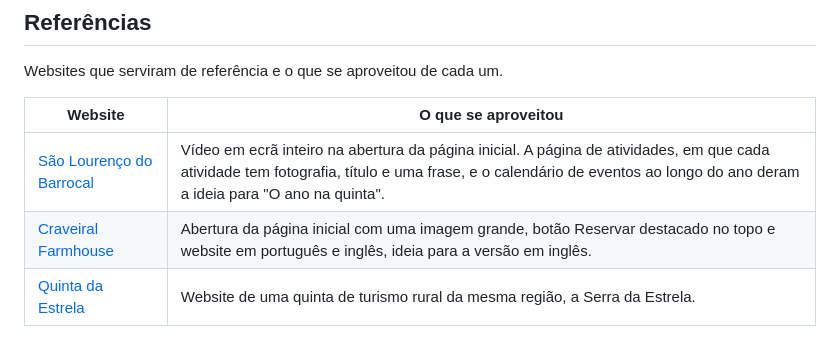
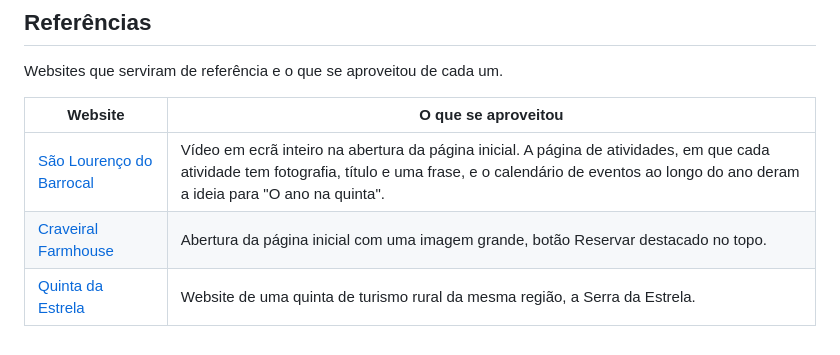
Before and after one commit to joaofilipesilva-data/quinta_santa_guilha, a Markdown page: README.md, the part around the change. Rendered like a GitHub page.

Commit message:
Update Craveiral Farmhouse description in README
Removed the mention of the English version for Craveiral Farmhouse.

```diff
--- a/README.md
+++ b/README.md
@@ -198,5 +198,5 @@ Websites que serviram de referência e o que se aproveitou de cada um.
 | Website | O que se aproveitou |
 |---|---|
 | [São Lourenço do Barrocal](https://barrocal.pt/) | Vídeo em ecrã inteiro na abertura da página inicial. A página de atividades, em que cada atividade tem fotografia, título e uma frase, e o calendário de eventos ao longo do ano deram a ideia para "O ano na quinta". |
-| [Craveiral Farmhouse](https://www.craveiral.pt/) | Abertura da página inicial com uma imagem grande, botão Reservar destacado no topo e website em português e inglês, ideia para a versão em inglês. |
+| [Craveiral Farmhouse](https://www.craveiral.pt/) | Abertura da página inicial com uma imagem grande, botão Reservar destacado no topo. |
 | [Quinta da Estrela](https://quintadaestrela.com/pt-pt/) | Website de uma quinta de turismo rural da mesma região, a Serra da Estrela. |
```
